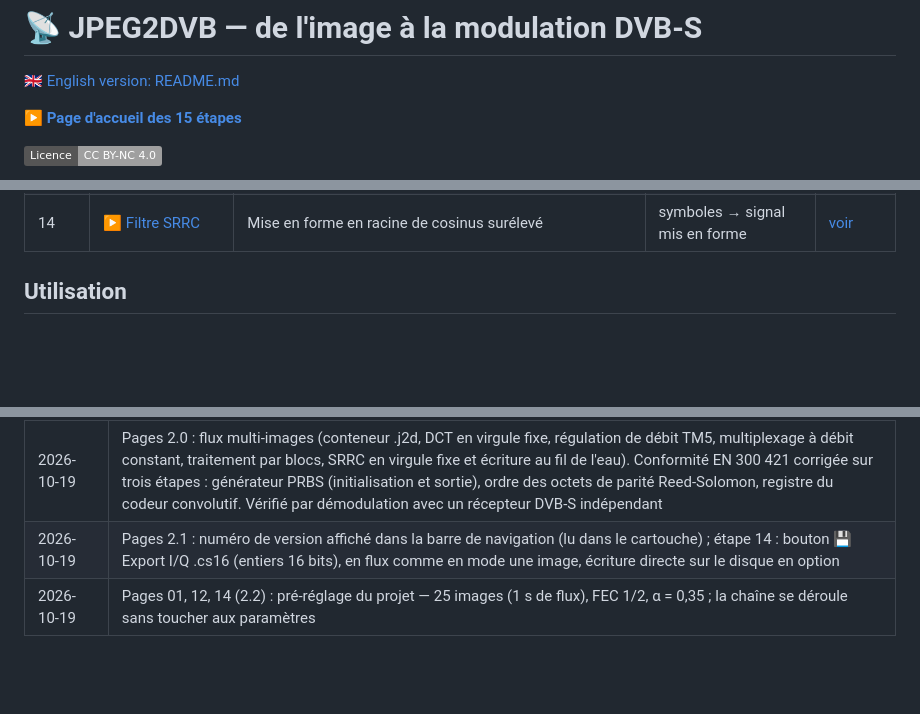
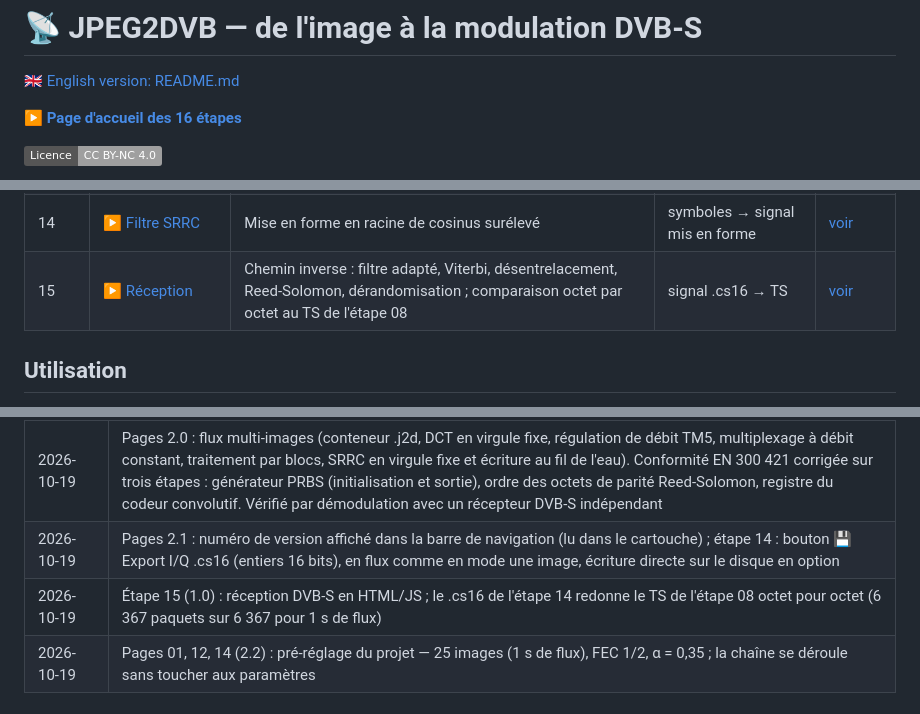
Before and after one commit to ericperret/JPEG2DVB, a Markdown page: LISEZMOI.md, 3 parts joined by grey strips. Rendered like a GitHub page; badges without logos; blank space fills up the shorter version.

```diff
--- a/LISEZMOI.md
+++ b/LISEZMOI.md
@@ -10,7 +10,7 @@
 
 🇬🇧 [English version: README.md](README.md)
 
-▶️ **[Page d'accueil des 15 étapes](https://ericperret.github.io/JPEG2DVB/index2.html)**
+▶️ **[Page d'accueil des 16 étapes](https://ericperret.github.io/JPEG2DVB/index2.html)**
 
 [![Licence : CC BY-NC 4.0](https://img.shields.io/badge/Licence-CC%20BY--NC%204.0-lightgrey.svg)](https://creativecommons.org/licenses/by-nc/4.0/deed.fr)
 
@@ -39,6 +39,7 @@ Aucune librairie, aucune installation. Interfaces en français.
 | 12 | ▶️ [Codeur convolutif](https://ericperret.github.io/JPEG2DVB/page12-convolutional_1.html) | K = 7, taux 1/2, G1 = 171₈, G2 = 133₈, poinçonnage optionnel | flux → bits codés | [voir](captures/page12-convolutional_1.png) |
 | 13 | ▶️ [QPSK](https://ericperret.github.io/JPEG2DVB/page13-qpsk.html) | 2 bits → symbole I/Q, codage de Gray | bits → symboles I/Q | [voir](captures/page13-qpsk.png) |
 | 14 | ▶️ [Filtre SRRC](https://ericperret.github.io/JPEG2DVB/page14-srrc-v2.html) | Mise en forme en racine de cosinus surélevé | symboles → signal mis en forme | [voir](captures/page14-srrc-v2.png) |
+| 15 | ▶️ [Réception](https://ericperret.github.io/JPEG2DVB/page15-reception.html) | Chemin inverse : filtre adapté, Viterbi, désentrelacement, Reed-Solomon, dérandomisation ; comparaison octet par octet au TS de l'étape 08 | signal .cs16 → TS | [voir](captures/page15-reception.png) |
 
 ## Utilisation
 
@@ -70,6 +71,7 @@ Pour éprouver l'algorithme avant le portage sur FPGA, toute la chaîne traite a
 | 2026-10-18 | Pages 07 et 08 (1.5) : horodatage ISO 13818-1 — PCR dans l'adaptation field du premier paquet vidéo (PID annoncé par la PMT), PTS = PCR + 0,7 s, indicateurs data_alignment et random_access, PTS 33 bits sans débordement 32 bits |
 | 2026-10-19 | Pages 2.0 : flux multi-images (conteneur .j2d, DCT en virgule fixe, régulation de débit TM5, multiplexage à débit constant, traitement par blocs, SRRC en virgule fixe et écriture au fil de l'eau). Conformité EN 300 421 corrigée sur trois étapes : générateur PRBS (initialisation et sortie), ordre des octets de parité Reed-Solomon, registre du codeur convolutif. Vérifié par démodulation avec un récepteur DVB-S indépendant |
 | 2026-10-19 | Pages 2.1 : numéro de version affiché dans la barre de navigation (lu dans le cartouche) ; étape 14 : bouton 💾 Export I/Q .cs16 (entiers 16 bits), en flux comme en mode une image, écriture directe sur le disque en option |
+| 2026-10-19 | Étape 15 (1.0) : réception DVB-S en HTML/JS ; le .cs16 de l'étape 14 redonne le TS de l'étape 08 octet pour octet (6 367 paquets sur 6 367 pour 1 s de flux) |
 | 2026-10-19 | Pages 01, 12, 14 (2.2) : pré-réglage du projet — 25 images (1 s de flux), FEC 1/2, α = 0,35 ; la chaîne se déroule sans toucher aux paramètres |
 
 ## Licence
```
Also changed, not shown: README.md (+3 -1 lines), captures/page15-reception.png (added), 17 other files.
